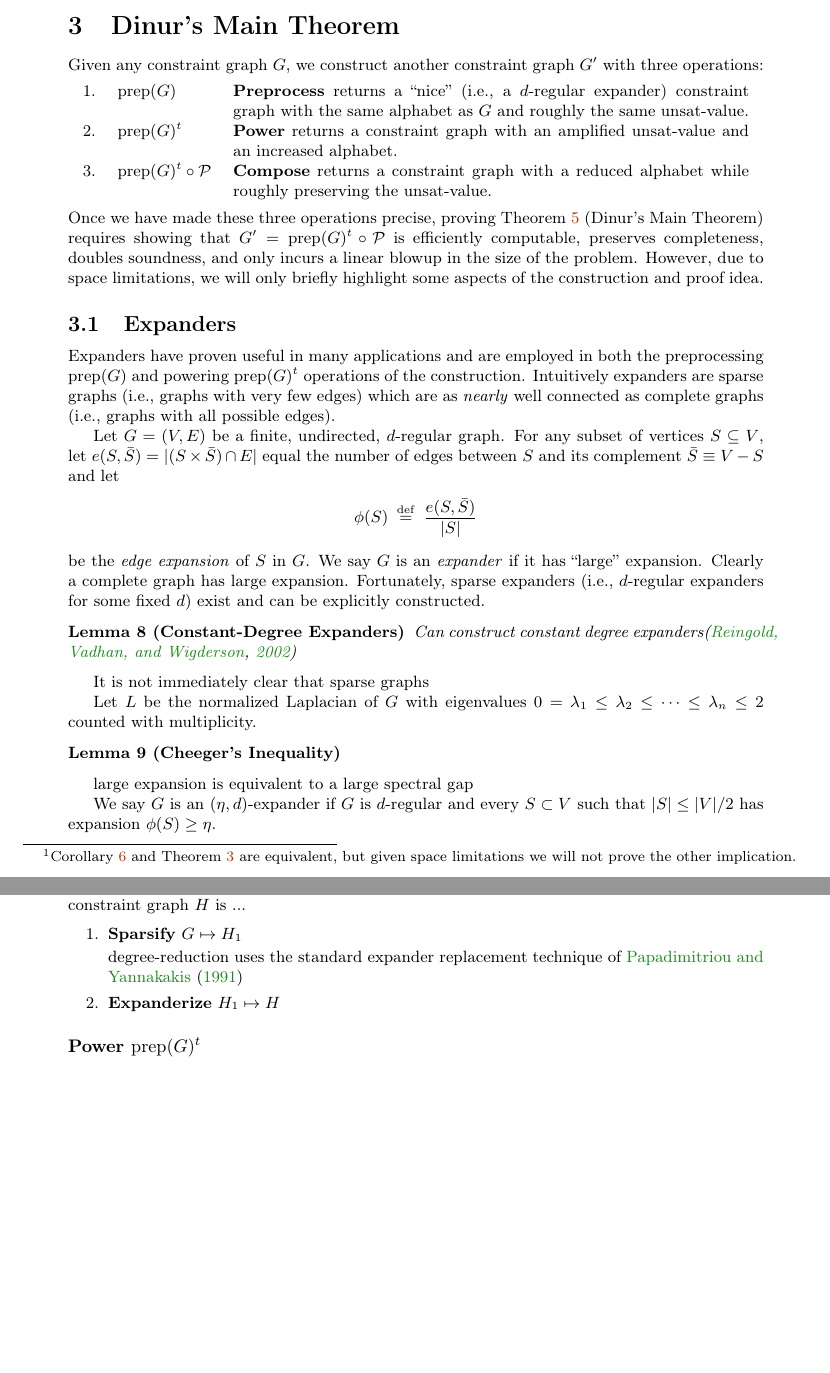
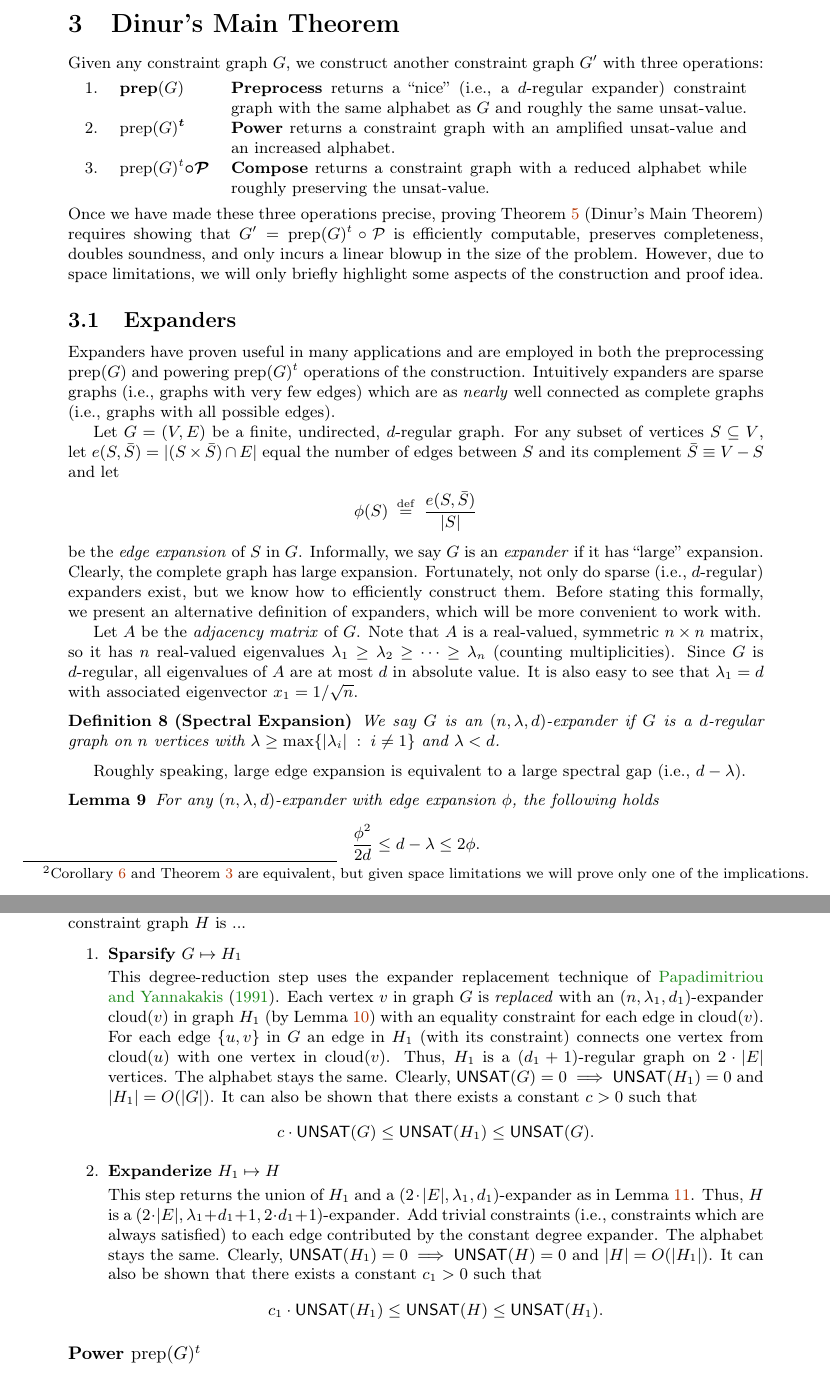
Before and after one commit to jarrodmillman/pcp, a LaTeX document (final.tex): two parts of pages 4 and 5 of 6 before the commit and two parts of pages 4 and 6 of 7 after it, joined at a grey line, cut so that both start at the same text, the shorter picture padded with empty space. Compiled offline with pdfLaTeX.

Commit message:
More work

```diff
--- a/final.tex
+++ b/final.tex
@@ -110,6 +110,7 @@
 \newcommand{\Z}{{\mathbf Z}}
 \newcommand{\F}{{\mathbf F}}
 \newcommand{\Q}{{\mathbf Q}}
+\newcommand{\R}{{\mathbf R}}
 \newcommand{\Time}{\operatorname{time}}
 \newcommand{\poly}{{\mathrm{poly}}}
 \newcommand{\polylog}{{\mathrm{polylog}}}
@@ -167,6 +168,7 @@
 
 \newcommand{\opt}{{\operatorname{opt}}}
 \newcommand{\prep}{{\operatorname{prep}}}
+\newcommand{\cloud}{{\operatorname{cloud}}}
 \newcommand{\negl}{{\mathrm{neg}}}
 \newcommand{\Diam}{\mathrm{Diam}}
 \newcommand{\Cut}{\mathrm{Cut}}
@@ -493,7 +495,7 @@ graph constructed from $G_{i-1}$ for $i\ge 1$.
 Finally, we show that Corollary~\ref{corollary} implies $\NP \subseteq \PCP[O(\log n),O(1)]$
 and thus Theorem~\ref{pcp}.\footnote{
 Corollary~\ref{corollary} and Theorem~\ref{pcp} are equivalent, but given space limitations
-we will not prove the other implication.}
+we will prove only one of the implications.}
 In the proof of Corollary~\ref{corollary}, we demonstrated a polynomial-time
 Karp reduction from the constraint graph satisfaction problem with
 $|\Sigma| = 3$ to $\GAPSAT$.
@@ -538,11 +540,11 @@ we construct another constraint graph $G'$
 with three operations:
 \begin{center}
 \begin{tabular}{l l p{10cm}}
-1. & $\prep(G)$ & \textbf{Preprocess} returns a ``nice'' (i.e., a $d$-regular expander)
+1. & $\boldsymbol{\prep}(G)$ & \textbf{Preprocess} returns a ``nice'' (i.e., a $d$-regular expander)
        constraint graph with the same alphabet as $G$ and roughly the same unsat-value.\\
-2. & $\prep(G)^t$ & \textbf{Power} returns a constraint graph with an amplified
+2. & $\prep(G)^{\boldsymbol{t}}$ & \textbf{Power} returns a constraint graph with an amplified
                     unsat-value and an increased alphabet. \\
-3. & $\prep(G)^t \circ \mathcal{P}$ & \textbf{Compose} returns a constraint graph with a reduced alphabet while roughly
+3. & $\prep(G)^t \boldsymbol{\circ \mathcal{P}}$ & \textbf{Compose} returns a constraint graph with a reduced alphabet while roughly
                    preserving the unsat-value.
 \end{tabular}
 \end{center}
@@ -587,12 +589,33 @@ let
 \phi(S) \;\eqdef\; \frac{e(S, \bar{S})}{|S|} %|\{\text{edges between } S \text{ and } V - S\}|}{d\cdot |S|}
 \end{align*}
 be the \emph{edge expansion} of $S$ in $G$.
-We say $G$ is an \emph{expander} if it has ``large'' expansion.
-Clearly a complete graph has large expansion.
-Fortunately, sparse expanders (i.e., $d$-regular expanders
-for some fixed $d$) exist and can be explicitly constructed.
+Informally, we say $G$ is an \emph{expander} if it has ``large'' expansion.
+Clearly, the complete graph has large expansion.
+Fortunately, not only do sparse (i.e., $d$-regular) expanders exist,
+but we know how to efficiently construct them.
+Before stating this formally, we present an alternative definition of
+expanders, which will be more convenient to work with.
 
-\begin{lemma}[Constant-Degree Expanders]
-Can construct constant degree expanders\citep*{reingold2002entropy}
+Let $A$ be the \emph{adjacency matrix} of $G$.
+Note that $A$ is a real-valued, symmetric $n \times n$ matrix,
+so it has $n$ real-valued eigenvalues $\lambda_1 \ge \lambda_2 \ge \dots \ge \lambda_n$
+(counting multiplicities).
+Since $G$ is $d$-regular, all eigenvalues of $A$ are at most $d$ in absolute value.
+It is also easy to see that $\lambda_1=d$ with associated
+eigenvector $x_1 = 1/\sqrt{n}$.
+
+\begin{definition}[Spectral Expansion]
+We say $G$ is an $(n, \lambda, d)$-expander if $G$ is a $d$-regular graph
+on $n$ vertices with $\lambda \ge \max \{|\lambda_i| \;:\; i \neq 1\}$
+and $\lambda < d$.
+\end{definition}
+
+Roughly speaking, large edge expansion is equivalent to a large spectral gap (i.e., $d - \lambda$).
+
+\begin{lemma}%[Cheeger's Inequality]
+For any $(n, \lambda, d)$-expander with edge expansion $\phi$, the following holds
+$$
+\frac{\phi^2}{2d} \le d - \lambda \le 2\phi.
+$$
 \end{lemma}
 
@@ -599,2 +624,2 @@ Can construct constant degree expanders\citep*{reingold2002entropy}
 
-It is not immediately clear that sparse graphs
+\begin{lemma}[Constant-Degree Expanders]\label{expandersexist}
@@ -604,8 +668,3 @@ It is not immediately clear that sparse graphs
 %\phi(G) \eqdef \min_{\substack{S \subseteq V \\ 0 < |S| \le \frac{|V|}{2}}} \phi(S).
 %\end{align*}
 
-Let $L$ be the normalized Laplacian of $G$ with eigenvalues
-$0 = \lambda_1 \le \lambda_2 \le \dots \le \lambda_n \le 2$
-counted with multiplicity.
-
-\begin{lemma}[Cheeger's Inequality]
@@ -612,6 +678,2 @@ counted with multiplicity.
 \end{lemma}
 
-large expansion is equivalent to a large spectral gap
-
-We say $G$ is an $(\eta, d)$-expander if $G$ is $d$-regular and
-every $S \subset V$ such that $|S| \le |V|/2$ has expansion $\phi(S) \ge \eta$.
@@ -626,2 +679,0 @@ steps in $G$ starting in a uniformly random vertex $V_1$ always remains in $B$ i
-\Pr\left[\wedge_{i=1}^t V_i \in B\right] \le (\mu + \lambda \cdot (1 - \mu))^t.\\
-\end{align*}
@@ -667,9 +719,36 @@ is ...
 \begin{enumerate}
 \item \textbf{Sparsify} $G \mapsto H_1$
 
-degree-reduction uses the standard expander replacement technique of \cite{papadimitriou1991optimization}
+This degree-reduction step uses the expander replacement technique of
+\cite{papadimitriou1991optimization}.
+Each vertex $v$ in graph $G$ is \emph{replaced} with an $(n, \lambda_1, d_1)$-expander
+$\cloud(v)$ in graph $H_1$ (by Lemma~\ref{expandersexist})
+with an equality constraint for each edge in $\cloud(v)$.
+For each edge $\{u,v\}$ in $G$ an edge in $H_1$ (with its constraint)
+connects one vertex from $\cloud(u)$ with one vertex in $\cloud(v)$.
+Thus, $H_1$ is a $(d_1+1)$-regular graph on $2\cdot|E|$ vertices.
+The alphabet stays the same.
+Clearly, $\UNSAT(G)=0 \implies \UNSAT(H_1)=0$ and $|H_1|=O(|G|)$.
+It can also be shown that there exists a constant $c>0$ such that
+$$
+c\cdot\UNSAT(G) \le \UNSAT(H_1) \le \UNSAT(G).
+$$
 
 \item \textbf{Expanderize} $H_1 \mapsto H$
+
+This step returns the union of $H_1$ and a $(2\cdot|E|, \lambda_1, d_1)$-expander
+as in Lemma~\ref{union}.
+Thus, $H$ is a $(2\cdot|E|, \lambda_1 + d_1 + 1, 2\cdot d_1 + 1)$-expander.
+Add trivial constraints (i.e., constraints which are always satisfied)
+to each edge contributed by the constant degree expander.
+The alphabet stays the same.
+%then it is clear that
+Clearly, $\UNSAT(H_1)=0 \implies \UNSAT(H)=0$
+and $|H|=O(|H_1|)$.
+It can also be shown that there exists a constant $c_1>0$ such that
+$$
+c_1\cdot\UNSAT(H_1) \le \UNSAT(H) \le \UNSAT(H_1).
+$$
 
 \end{enumerate}
 
```
Also changed, not shown: final.tex (68 more changed lines).
